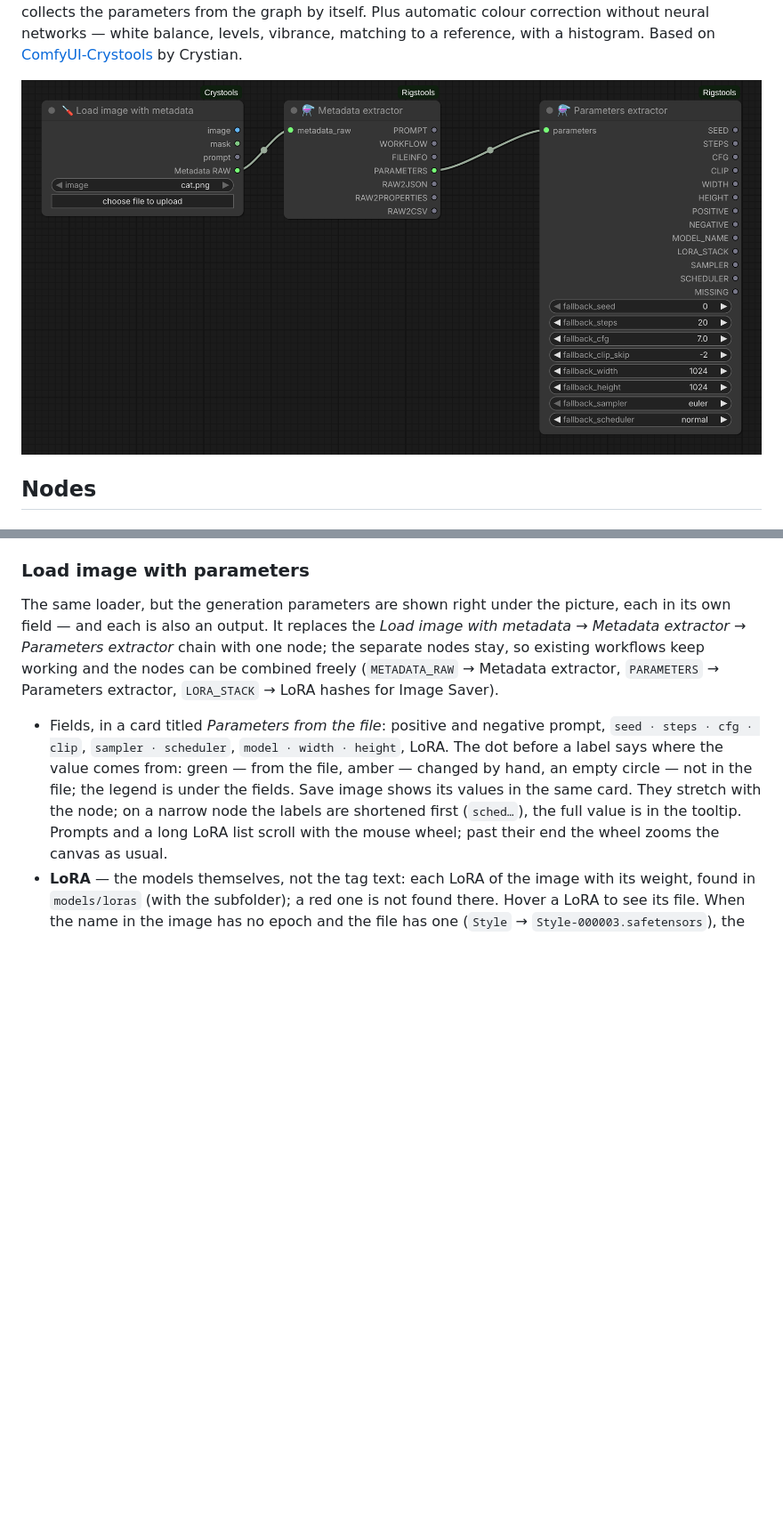
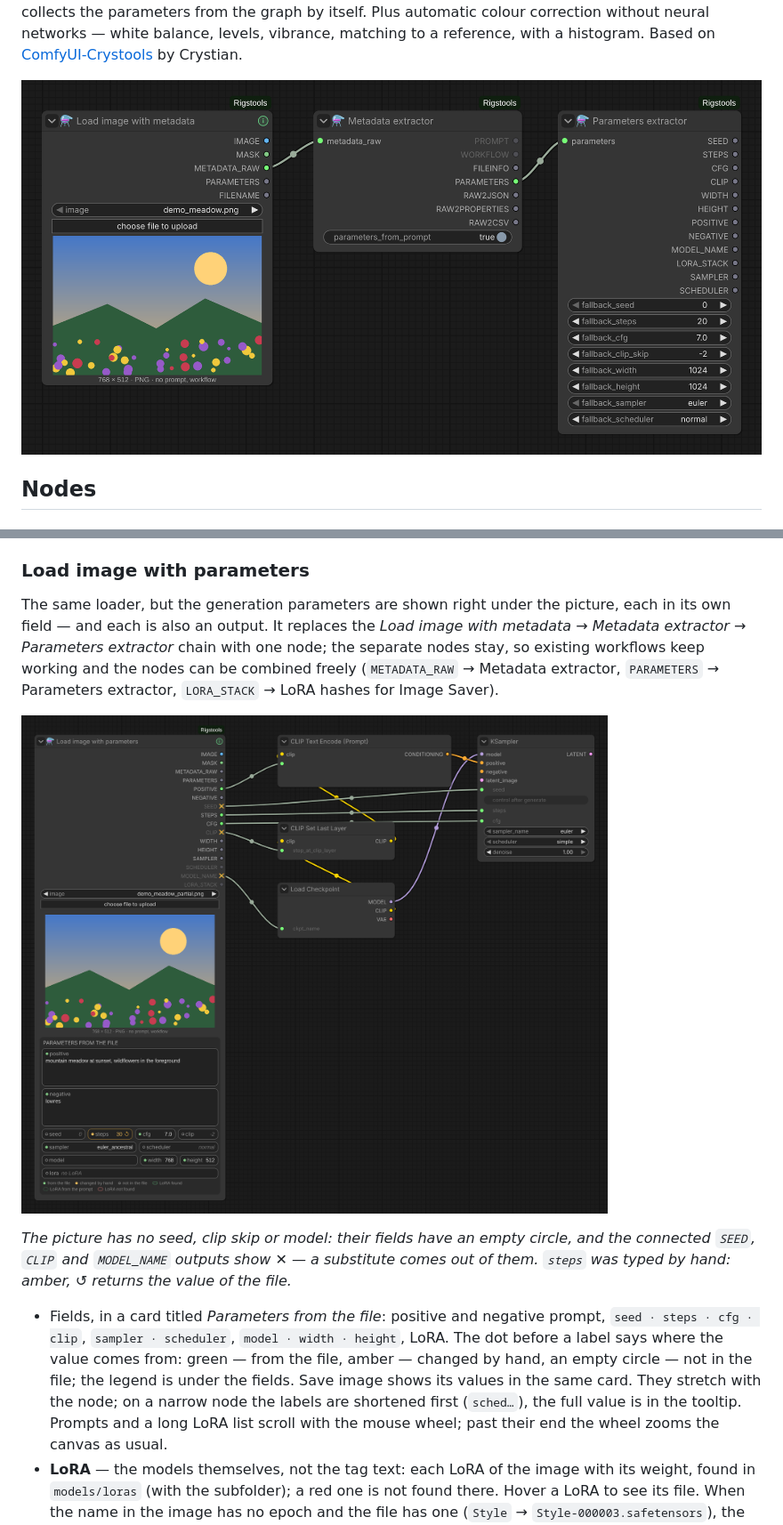
Before and after one commit to ScrudgMcDack/ComfyUI-Rigstools, a Markdown page: README.md, 2 parts joined by grey strips. Shown at 89% size. Rendered like a GitHub page; pictures changed too: docs/loader.png (added), docs/nodes.png; blank space fills up the shorter version.

```diff
--- a/README.md
+++ b/README.md
@@ -53,6 +53,12 @@ The same loader, but the generation parameters are shown right under the picture
 and each is also an output. It replaces the *Load image with metadata → Metadata extractor → Parameters extractor*
 chain with one node; the separate nodes stay, so existing workflows keep working and the nodes can be combined freely
 (`METADATA_RAW` → Metadata extractor, `PARAMETERS` → Parameters extractor, `LORA_STACK` → LoRA hashes for Image Saver).
+
+![Load image with parameters](docs/loader.png)
+
+*The picture has no seed, clip skip or model: their fields have an empty circle, and the connected `SEED`, `CLIP` and
+`MODEL_NAME` outputs show ✕ — a substitute comes out of them. `steps` was typed by hand: amber, ↺ returns the value of
+the file.*
 
 - Fields, in a card titled *Parameters from the file*: positive and negative prompt, `seed · steps · cfg · clip`,
   `sampler · scheduler`, `model · width · height`, LoRA. The dot before a label says where the value comes from:
```
Also changed, not shown: other parts of README.md (+10 -0 lines), README.ru.md (+15 -0 lines), docs/saver.png (added), docs/saver_wired.png (added).
